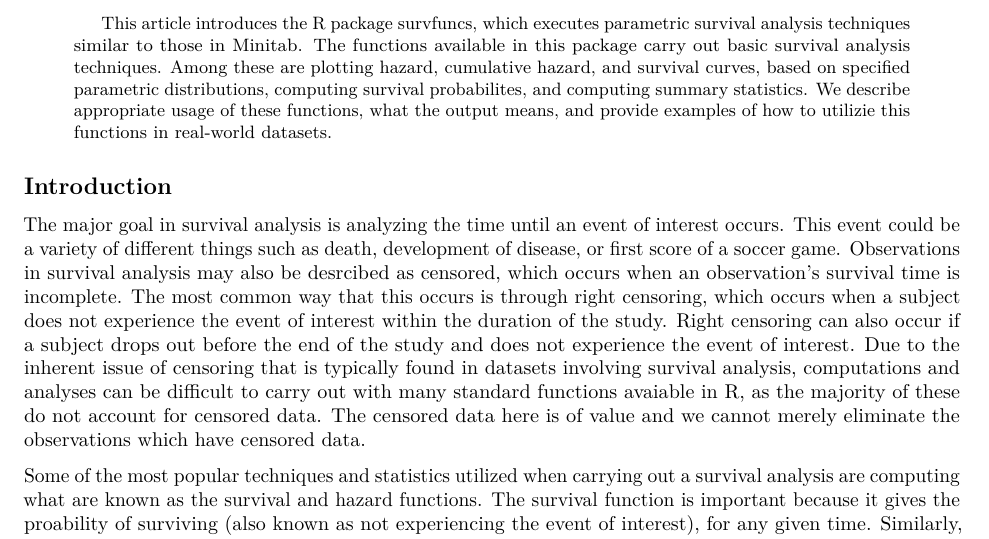
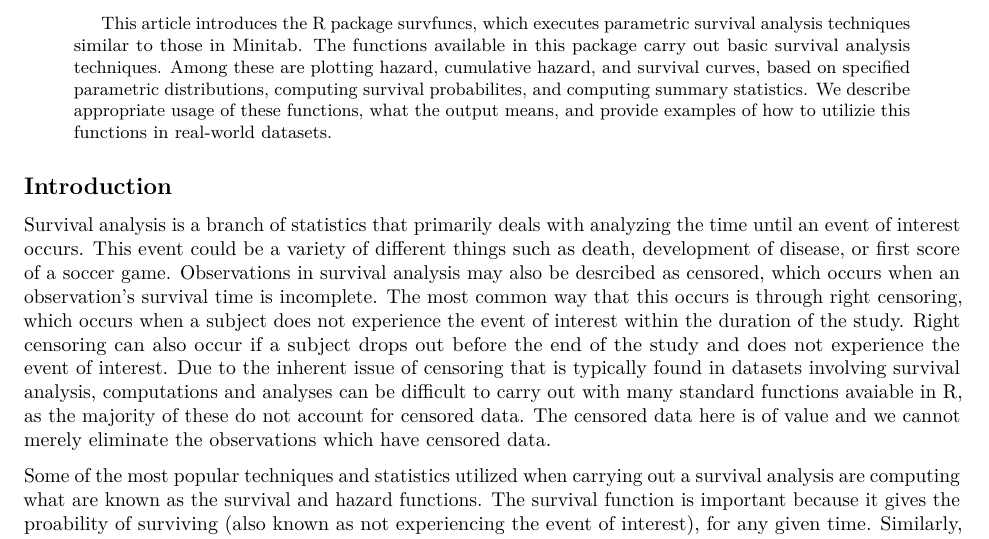
Before and after one commit to shannonpileggi/SP18--RSurvival, an R Markdown document (Simple Survival Analysis/Simple Survival Analysis.Rmd): part of page 1 of 2, cut so that both start at the same text. Rendered offline with R 4.5, knitr and Pandoc, then LaTeX, with nearby package versions; drawn as R Markdown's standard PDF in place of the format the file asks for.

Commit message:
Fixed typos and rewrote some of introduction

```diff
--- a/Simple Survival Analysis/Simple Survival Analysis.Rmd
+++ b/Simple Survival Analysis/Simple Survival Analysis.Rmd
@@ -22,8 +22,7 @@ output:
 
 ## Introduction
 
-The major goal in survival analysis is analyzing the time until an event of interest occurs. This event could be a variety of different things such as death, development of disease, or first score of a soccer game. Observations in survival analysis may also be desrcibed as censored, which occurs
-when an observation's survival time is incomplete. The most common way that this occurs is through right censoring, which occurs when a subject does not experience the event of interest within the duration of the study. Right censoring can also occur if a subject drops out before the end of the study and does not experience the event of interest. Due to the inherent issue of censoring that is typically found in datasets involving survival analysis, computations and analyses can be difficult to carry out with many standard functions avaiable in R, as the majority of these do not account for censored data. The censored data here is of value and we cannot merely eliminate the observations which have censored data.
+Survival analysis is a branch of statistics that primarily deals with analyzing the time until an event of interest occurs. This event could be a variety of different things such as death, development of disease, or first score of a soccer game. Observations in survival analysis may also be desrcibed as censored, which occurs when an observation's survival time is incomplete. The most common way that this occurs is through right censoring, which occurs when a subject does not experience the event of interest within the duration of the study. Right censoring can also occur if a subject drops out before the end of the study and does not experience the event of interest. Due to the inherent issue of censoring that is typically found in datasets involving survival analysis, computations and analyses can be difficult to carry out with many standard functions avaiable in R, as the majority of these do not account for censored data. The censored data here is of value and we cannot merely eliminate the observations which have censored data.
 
 Some of the most popular techniques and statistics utilized when carrying out a survival analysis are computing what are known as the survival and hazard functions. The survival function is important because it gives the proability of surviving (also known as not experiencing the event of interest), for any given time. Similarly, the hazard function is also useful to compute because it gives the conditional probability that the subject will experience the event in the next instance of time, given that they have survived up until the specified point in time. Other popular statistics that are utilized are median survial time, mean survival time, and percentiles of survival time. In this package, all of the functions that we developed utilize parametric methods of survival anlaysis, which assumes that the distribution of the survival times follows a known probability distribution.
 
```
